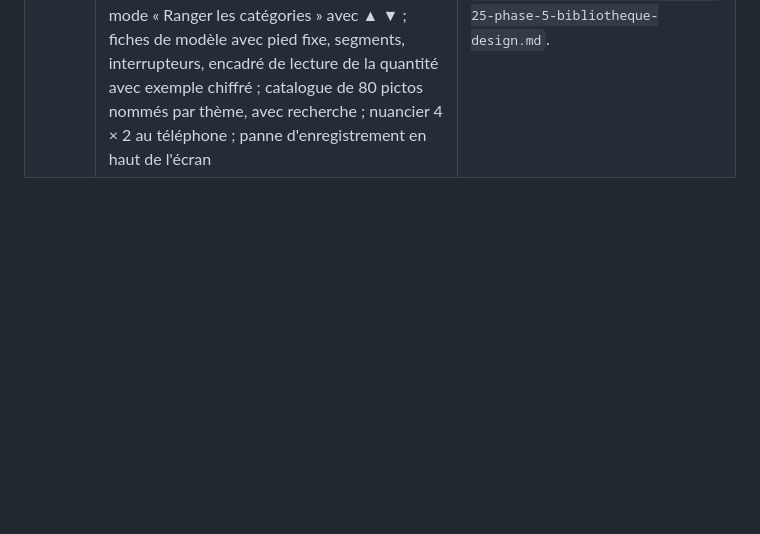
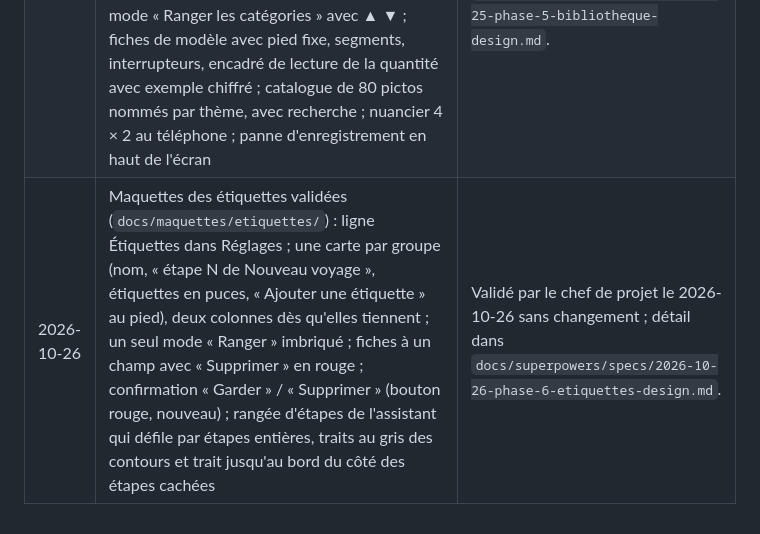
Before and after one commit to Tux69140/baluchon, a Markdown page: docs/DESIGN.md, the part around the change. GitHub-like rendering; blank space fills up the shorter version.

Commit message:
docs(phase-6): maquettes des étiquettes validées par le chef de projet
Co-Authored-By: Claude Opus 5.5 (1M context) <noreply@anthropic.com>

```diff
--- a/docs/DESIGN.md
+++ b/docs/DESIGN.md
@@ -74,3 +74,4 @@
 | 2026-10-25 | Maquettes de l'assistant « Nouveau voyage » validées (`docs/maquettes/assistant/`) : la fenêtre garde la même taille à chaque étape (hauteur de l'étape Informations), écran plein au téléphone avec les boutons collés en bas ; rangée d'étapes en haut (ronds numérotés reliés, nom sous chaque rond, l'aperçu marqué d'une liste ; au téléphone, seul le nom de l'étape en cours, dessous), étape en cours pleine à l'encre, étape pas encore vue en pointillés ; « Précédent » à gauche, « Voir l'aperçu » et « Suivant » à droite ; étape d'étiquettes posée en question au centre de la fenêtre, puces de 48 px avec + ou coche ; aperçu : nombre d'objets retenus en titre, rappel du voyage, une carte par catégorie avec sa case (pleine, trait, vide), objets écartés barrés et atténués, deux colonnes en paysage ; fenêtre « Objets écartés » dont l'action principale est « Les garder écartés » ; aperçu vide avec la mascotte, raison du « Créer le voyage » grisé écrite dans l'aperçu ; étiquettes du voyage en petites puces sous ses dates ; Voyageurs avant les dates et ombre sur le pied tant qu'il reste à défiler | Validé par le chef de projet le 2026-10-25, avec une seule demande : on ne savait pas, au téléphone, que des commandes restaient sous les boutons du bas. |
 | 2026-10-25 | Au téléphone, les deux boutons d'une question restent côte à côte quand ils tiennent, l'un sous l'autre sinon ; remplace l'empilement de la maquette de l'assistant | Décidé par le chef de projet le 2026-10-25. |
 | 2026-10-25 | Maquettes de la bibliothèque validées (`docs/maquettes/bibliotheque/`) : menu en panneau depuis la gauche (Mes voyages, Nouveau voyage, Réglages), bouton menu puis lien retour en haut de l'accueil, de Réglages et de la Bibliothèque ; Réglages en liste dans une carte ; Bibliothèque comme la liste du voyage (cartes repliées à l'ouverture, crayon pour la fiche de catégorie, deux panneaux en paysage), mode « Ranger les catégories » avec ▲ ▼ ; fiches de modèle avec pied fixe, segments, interrupteurs, encadré de lecture de la quantité avec exemple chiffré ; catalogue de 80 pictos nommés par thème, avec recherche ; nuancier 4 × 2 au téléphone ; panne d'enregistrement en haut de l'écran | Validé par le chef de projet le 2026-10-25 sans changement ; détail dans `docs/superpowers/specs/2026-10-25-phase-5-bibliotheque-design.md`. |
+| 2026-10-26 | Maquettes des étiquettes validées (`docs/maquettes/etiquettes/`) : ligne Étiquettes dans Réglages ; une carte par groupe (nom, « étape N de Nouveau voyage », étiquettes en puces, « Ajouter une étiquette » au pied), deux colonnes dès qu'elles tiennent ; un seul mode « Ranger » imbriqué ; fiches à un champ avec « Supprimer » en rouge ; confirmation « Garder » / « Supprimer » (bouton rouge, nouveau) ; rangée d'étapes de l'assistant qui défile par étapes entières, traits au gris des contours et trait jusqu'au bord du côté des étapes cachées | Validé par le chef de projet le 2026-10-26 sans changement ; détail dans `docs/superpowers/specs/2026-10-26-phase-6-etiquettes-design.md`. |
```
Also changed, not shown: 1 other file.
